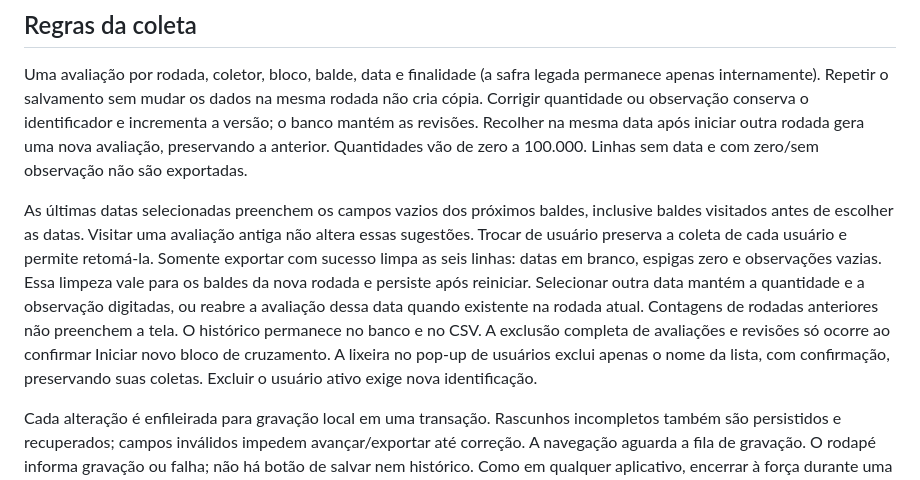
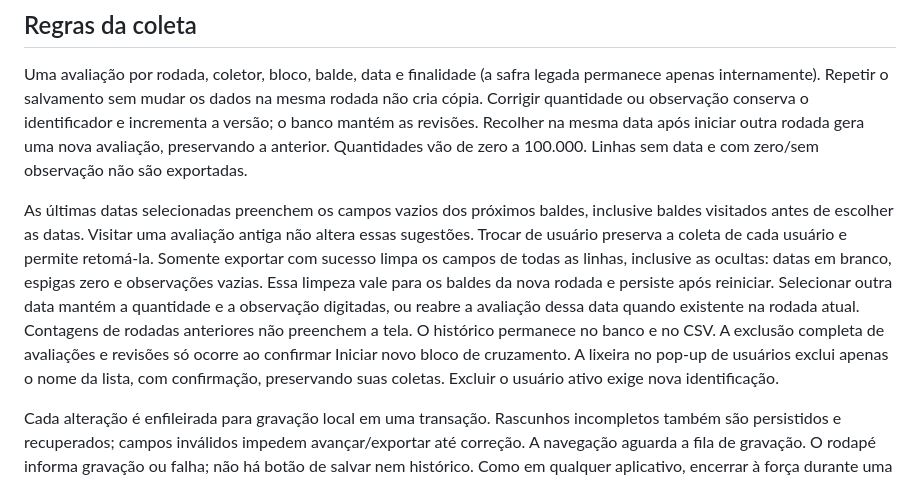
Before and after one commit to WheatResearchGDM/Wheat-Crossing-Block, a Markdown page: README.md, the part around one of its changes. Drawn GitHub-style.

```diff
--- a/README.md
+++ b/README.md
@@ -66,7 +66,7 @@ O cadastro funciona offline após a importação. Para alterá-lo, use Configura
 
 Uma avaliação por rodada, coletor, bloco, balde, data e finalidade (a safra legada permanece apenas internamente). Repetir o salvamento sem mudar os dados na mesma rodada não cria cópia. Corrigir quantidade ou observação conserva o identificador e incrementa a versão; o banco mantém as revisões. Recolher na mesma data após iniciar outra rodada gera uma nova avaliação, preservando a anterior. Quantidades vão de zero a 100.000. Linhas sem data e com zero/sem observação não são exportadas.
 
-As últimas datas selecionadas preenchem os campos vazios dos próximos baldes, inclusive baldes visitados antes de escolher as datas. Visitar uma avaliação antiga não altera essas sugestões. Trocar de usuário preserva a coleta de cada usuário e permite retomá-la. Somente exportar com sucesso limpa as seis linhas: datas em branco, espigas zero e observações vazias. Essa limpeza vale para os baldes da nova rodada e persiste após reiniciar. Selecionar outra data mantém a quantidade e a observação digitadas, ou reabre a avaliação dessa data quando existente na rodada atual. Contagens de rodadas anteriores não preenchem a tela. O histórico permanece no banco e no CSV. A exclusão completa de avaliações e revisões só ocorre ao confirmar Iniciar novo bloco de cruzamento. A lixeira no pop-up de usuários exclui apenas o nome da lista, com confirmação, preservando suas coletas. Excluir o usuário ativo exige nova identificação.
+As últimas datas selecionadas preenchem os campos vazios dos próximos baldes, inclusive baldes visitados antes de escolher as datas. Visitar uma avaliação antiga não altera essas sugestões. Trocar de usuário preserva a coleta de cada usuário e permite retomá-la. Somente exportar com sucesso limpa os campos de todas as linhas, inclusive as ocultas: datas em branco, espigas zero e observações vazias. Essa limpeza vale para os baldes da nova rodada e persiste após reiniciar. Selecionar outra data mantém a quantidade e a observação digitadas, ou reabre a avaliação dessa data quando existente na rodada atual. Contagens de rodadas anteriores não preenchem a tela. O histórico permanece no banco e no CSV. A exclusão completa de avaliações e revisões só ocorre ao confirmar Iniciar novo bloco de cruzamento. A lixeira no pop-up de usuários exclui apenas o nome da lista, com confirmação, preservando suas coletas. Excluir o usuário ativo exige nova identificação.
 
 Cada alteração é enfileirada para gravação local em uma transação. Rascunhos incompletos também são persistidos e recuperados; campos inválidos impedem avançar/exportar até correção. A navegação aguarda a fila de gravação. O rodapé informa gravação ou falha; não há botão de salvar nem histórico. Como em qualquer aplicativo, encerrar à força durante uma escrita ou perder o aparelho pode impedir recuperar o último evento ainda em andamento. Não desinstale nem limpe os dados sem exportar e conferir a cópia no computador.
 
```
Also changed, not shown: other parts of README.md (+1 -1 lines), docs/GITHUB_ACTIONS.md (+8 -0 lines), docs/PILOTO.md (+13 -2 lines).
